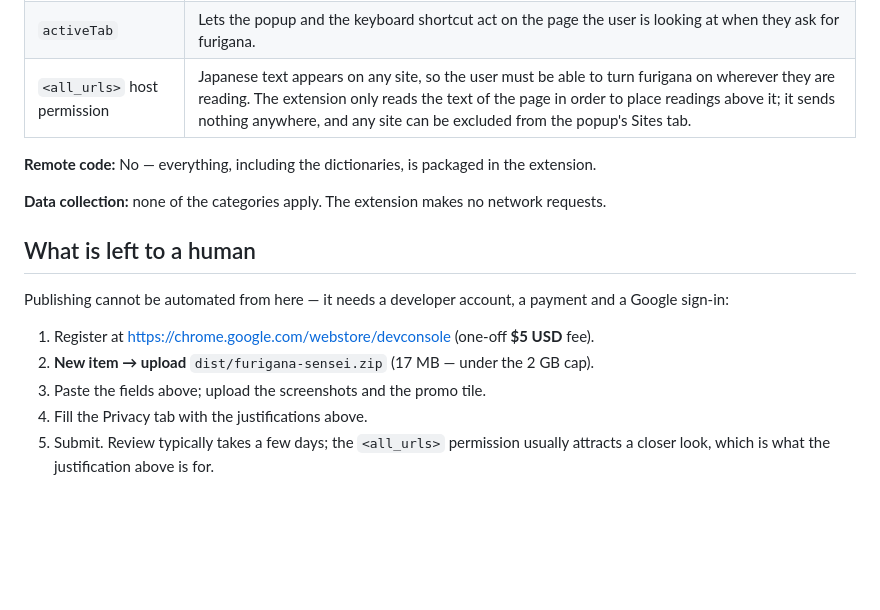
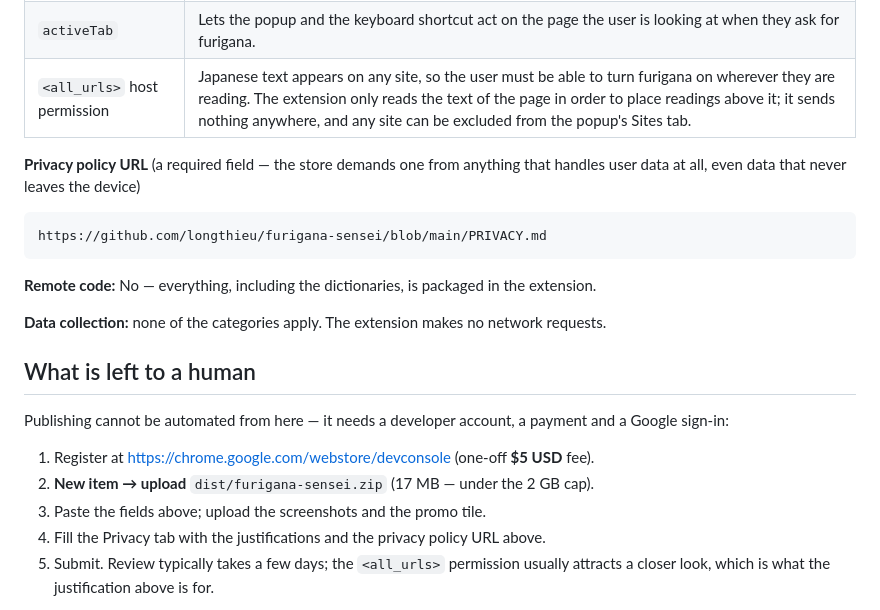
Before and after one commit to longthieu/furigana-sensei, a Markdown page: docs/store/LISTING.md, the part around the change. Rendered like a GitHub page; blank space fills up the shorter version.

````diff
--- a/docs/store/LISTING.md
+++ b/docs/store/LISTING.md
@@ -79,6 +79,12 @@ reading above each kanji and offering a dictionary entry for a word on request.
 | `activeTab` | Lets the popup and the keyboard shortcut act on the page the user is looking at when they ask for furigana. |
 | `<all_urls>` host permission | Japanese text appears on any site, so the user must be able to turn furigana on wherever they are reading. The extension only reads the text of the page in order to place readings above it; it sends nothing anywhere, and any site can be excluded from the popup's Sites tab. |
 
+**Privacy policy URL** (a required field — the store demands one from anything that handles
+user data at all, even data that never leaves the device)
+```
+https://github.com/longthieu/furigana-sensei/blob/main/PRIVACY.md
+```
+
 **Remote code:** No — everything, including the dictionaries, is packaged in the extension.
 
 **Data collection:** none of the categories apply. The extension makes no network requests.
@@ -91,7 +97,7 @@ a Google sign-in:
 1. Register at https://chrome.google.com/webstore/devconsole (one-off **$5 USD** fee).
 2. **New item → upload** `dist/furigana-sensei.zip` (17 MB — under the 2 GB cap).
 3. Paste the fields above; upload the screenshots and the promo tile.
-4. Fill the Privacy tab with the justifications above.
+4. Fill the Privacy tab with the justifications and the privacy policy URL above.
 5. Submit. Review typically takes a few days; the `<all_urls>` permission usually
    attracts a closer look, which is what the justification above is for.
 
````
Also changed, not shown: PRIVACY.md (added, +85 -0 lines), README.md (+7 -0 lines).
